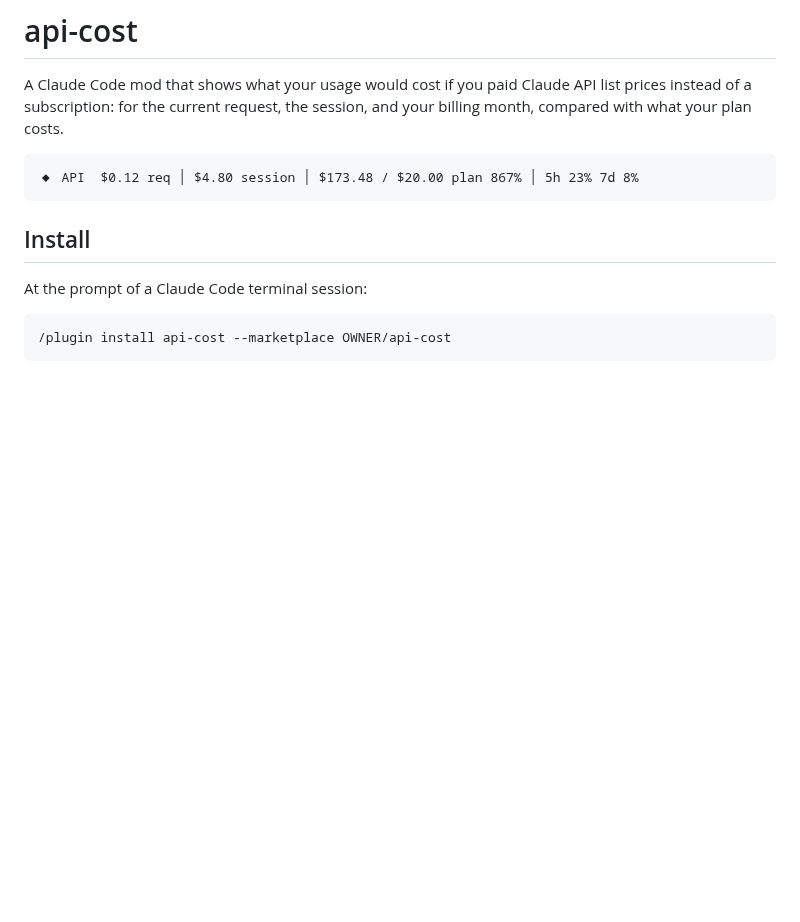
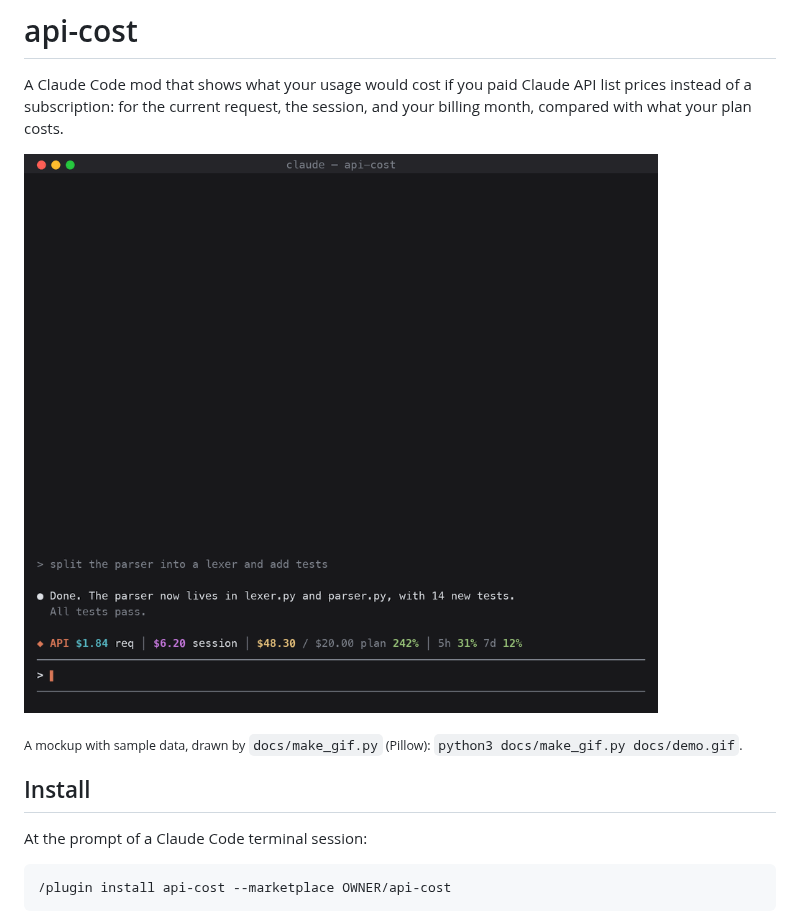
Before and after one commit to Fabax/claude-mod-api-cost, a Markdown page: README.md, the part around the change. GitHub-like rendering; pictures changed too: docs/demo.gif (added); blank space fills up the shorter version.

Commit message:
Add a demo GIF to the README
A mockup with sample data of the band, /api-cost and /api-cost month, drawn
by docs/make_gif.py.

Co-Authored-By: Claude Opus 5.5 <noreply@anthropic.com>

````diff
--- a/README.md
+++ b/README.md
@@ -4,9 +4,9 @@ A Claude Code mod that shows what your usage would cost if you paid Claude API
 list prices instead of a subscription: for the current request, the session,
 and your billing month, compared with what your plan costs.
 
-```
-◆ API  $0.12 req │ $4.80 session │ $173.48 / $20.00 plan 867% │ 5h 23% 7d 8%
-```
+![The band above the prompt, then /api-cost and /api-cost month](docs/demo.gif)
+
+<sub>A mockup with sample data, drawn by `docs/make_gif.py` (Pillow): `python3 docs/make_gif.py docs/demo.gif`.</sub>
 
 ## Install
 
````
Also changed, not shown: 1 other file.
